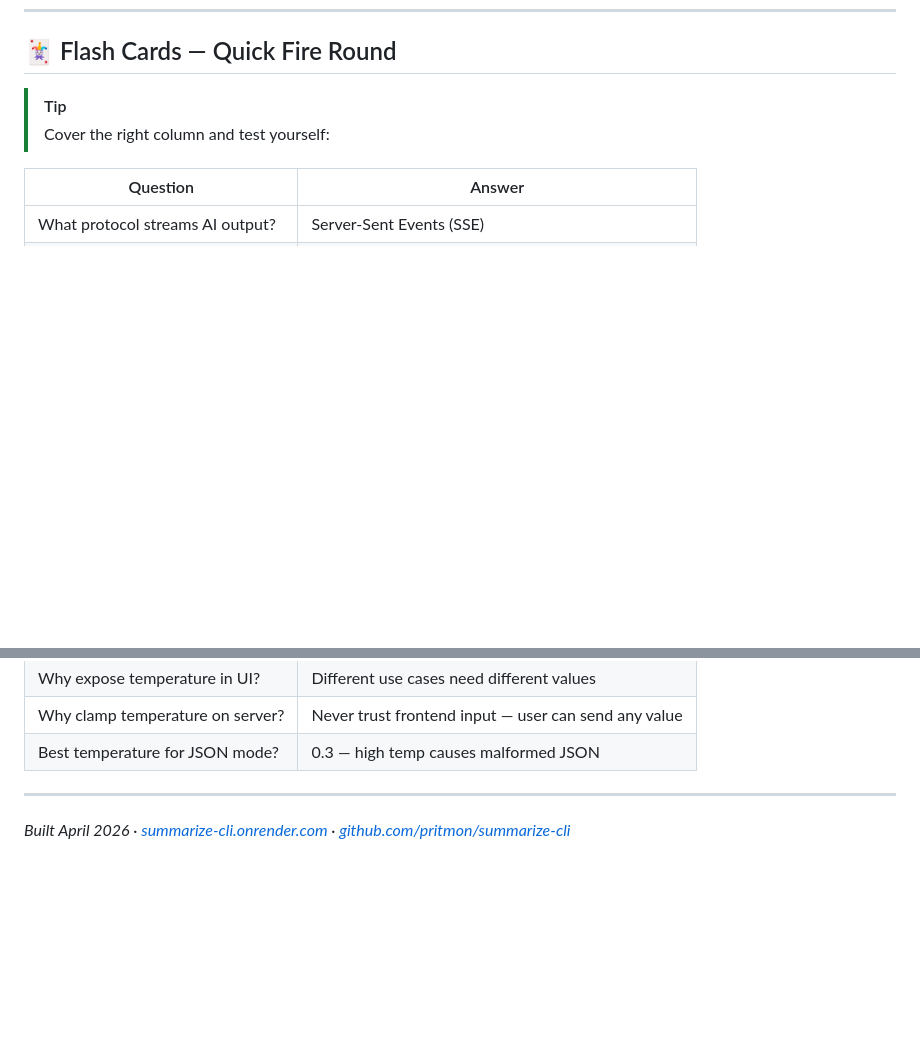
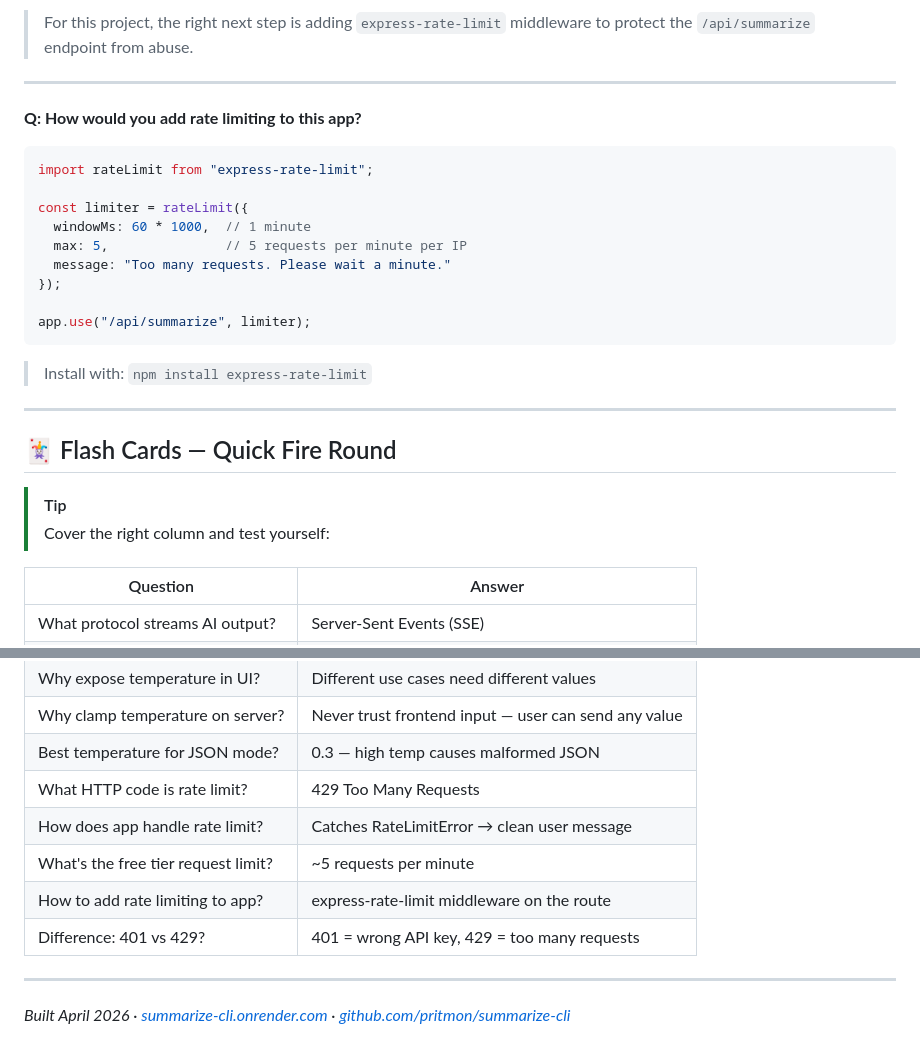
Before and after one commit to pritmon/summarize-cli, a Markdown page: Artifacts/project-deep-dive.md, 2 parts joined by grey strips. Rendered like a GitHub page; blank space fills up the shorter version.

````diff
--- a/Artifacts/project-deep-dive.md
+++ b/Artifacts/project-deep-dive.md
@@ -427,3 +493,25 @@ Passed directly to Claude API: { temperature: 0.6 }
+> For this project, the right next step is adding `express-rate-limit` middleware to protect the `/api/summarize` endpoint from abuse.
+
+---
+
+**Q: How would you add rate limiting to this app?**
+
+```typescript
+import rateLimit from "express-rate-limit";
+
+const limiter = rateLimit({
+  windowMs: 60 * 1000,  // 1 minute
+  max: 5,               // 5 requests per minute per IP
+  message: "Too many requests. Please wait a minute."
+});
+
+app.use("/api/summarize", limiter);
+```
+
+> Install with: `npm install express-rate-limit`
+
+---
+
 ## 🃏 Flash Cards — Quick Fire Round
 
 > [!TIP]
@@ -447,6 +535,11 @@ Passed directly to Claude API: { temperature: 0.6 }
 | Why expose temperature in UI? | Different use cases need different values |
 | Why clamp temperature on server? | Never trust frontend input — user can send any value |
 | Best temperature for JSON mode? | 0.3 — high temp causes malformed JSON |
+| What HTTP code is rate limit? | 429 Too Many Requests |
+| How does app handle rate limit? | Catches RateLimitError → clean user message |
+| What's the free tier request limit? | ~5 requests per minute |
+| How to add rate limiting to app? | express-rate-limit middleware on the route |
+| Difference: 401 vs 429? | 401 = wrong API key, 429 = too many requests |
 
 ---
 
````
Also changed, not shown: other parts of Artifacts/project-deep-dive.md (+66 -0 lines).
